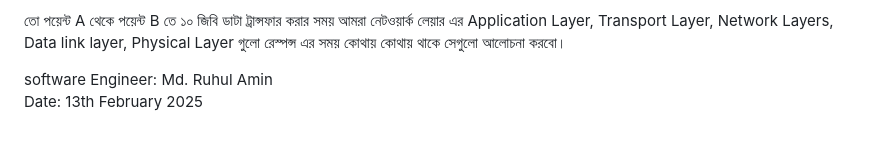
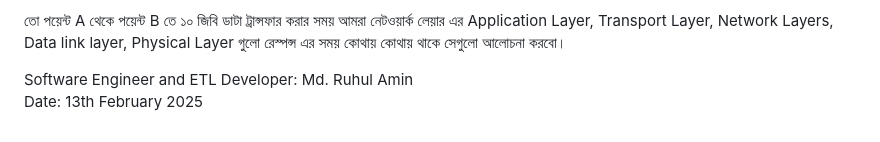
Before and after one commit to MohammadRuhulAmin/ruhuls-blog, a Markdown page: README.md, the part around the change. GitHub-like rendering.

```diff
--- a/README.md
+++ b/README.md
@@ -86,5 +86,5 @@ https://banglanews24.com/information-technology/news/bd/840959.details?utm_sourc
 
 তো পয়েন্ট A থেকে পয়েন্ট B তে ১০ জিবি ডাটা ট্রান্সফার করার সময় আমরা নেটওয়ার্ক লেয়ার এর Application Layer, Transport Layer, Network Layers, Data link layer, Physical Layer গুলো রেস্পন্স এর সময় কোথায় কোথায় থাকে সেগুলো আলোচনা করবো।
 
-software Engineer: Md. Ruhul Amin
+Software Engineer and ETL Developer: Md. Ruhul Amin
 Date: 13th February 2025
```
